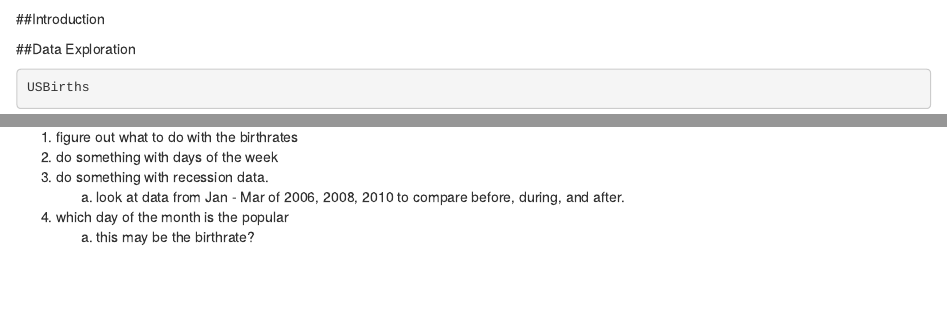
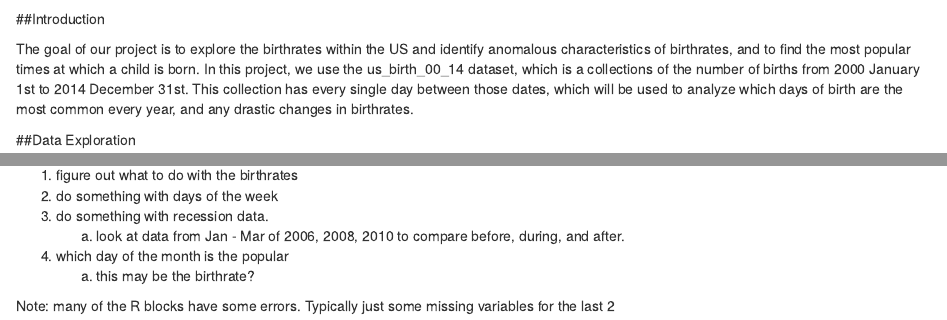
Before and after one commit to schep77/DMTM_FinalProject_FA2020, an R Markdown document (Report/FinalReport_USBirthAnalysis.Rmd): the page in a window 1100 px wide, from 680 px down, and a second part further down, joined at a grey line. Rendered offline with R 4.5, knitr and Pandoc, with nearby package versions; some code elsewhere in the file could not run offline.

Commit message:
Update FinalReport_USBirthAnalysis.Rmd
Introduction added and note added at the end

```diff
--- a/Report/FinalReport_USBirthAnalysis.Rmd
+++ b/Report/FinalReport_USBirthAnalysis.Rmd
@@ -18,6 +18,8 @@ USBirths <- read.csv("https://raw.githubusercontent.com/reisanar/datasets/master
 
 
 ##Introduction
+
+  The goal of our project is to explore the birthrates within the US and identify anomalous characteristics of birthrates, and to find the most popular times at which a child is born. In this project, we use the us_birth_00_14 dataset, which is a collections of the number of births from 2000 January 1st to 2014 December 31st. This collection has every single day between those dates, which will be used to analyze which days of birth are the most common every year, and any drastic changes in birthrates.
 
 ##Data Exploration
 
@@ -144,3 +146,5 @@ Plans for moving foward:
       a) look at data from Jan - Mar of 2006, 2008, 2010 to compare before, during, and after.
 4) which day of the month is the popular
       a) this may be the birthrate?
+
+Note: many of the R blocks have some errors. Typically just some missing variables for the last 2
```
